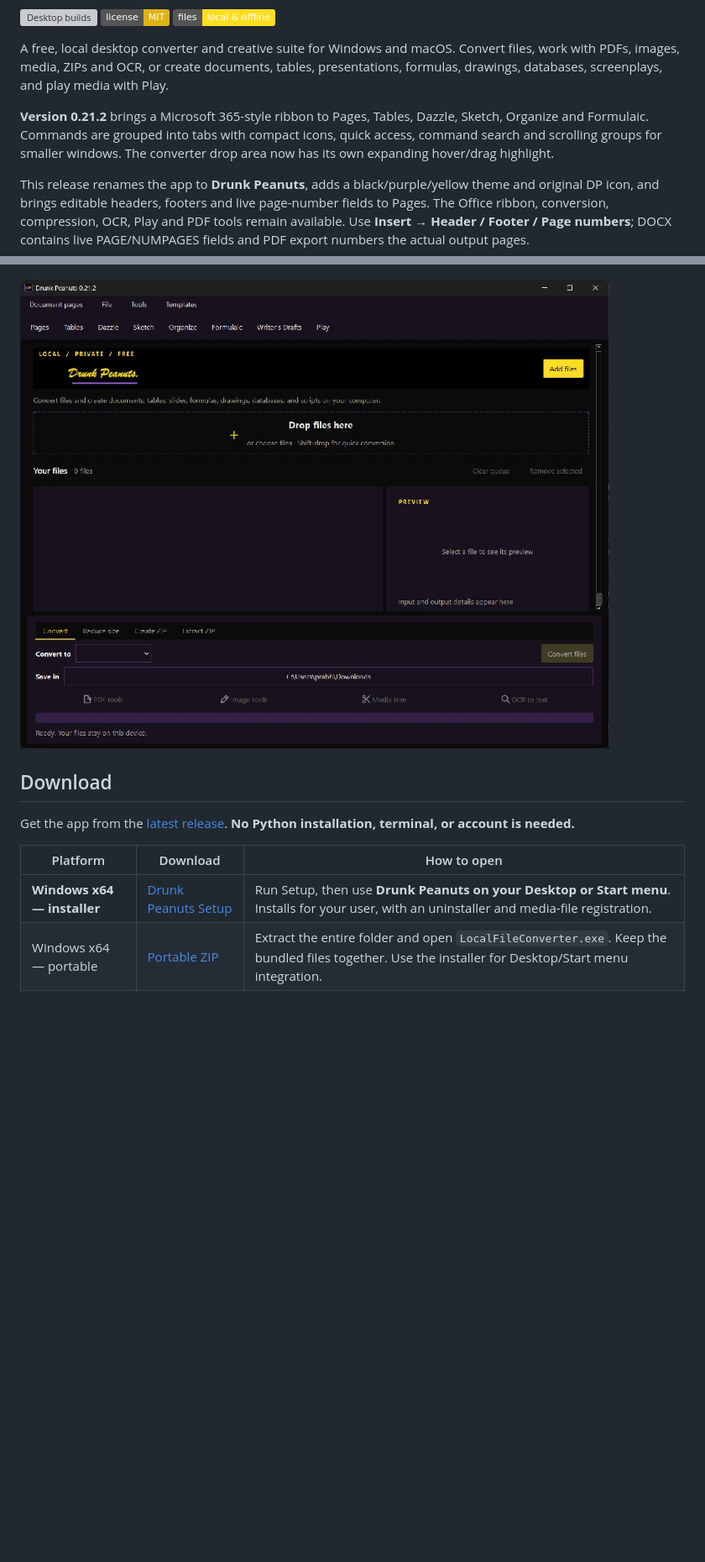
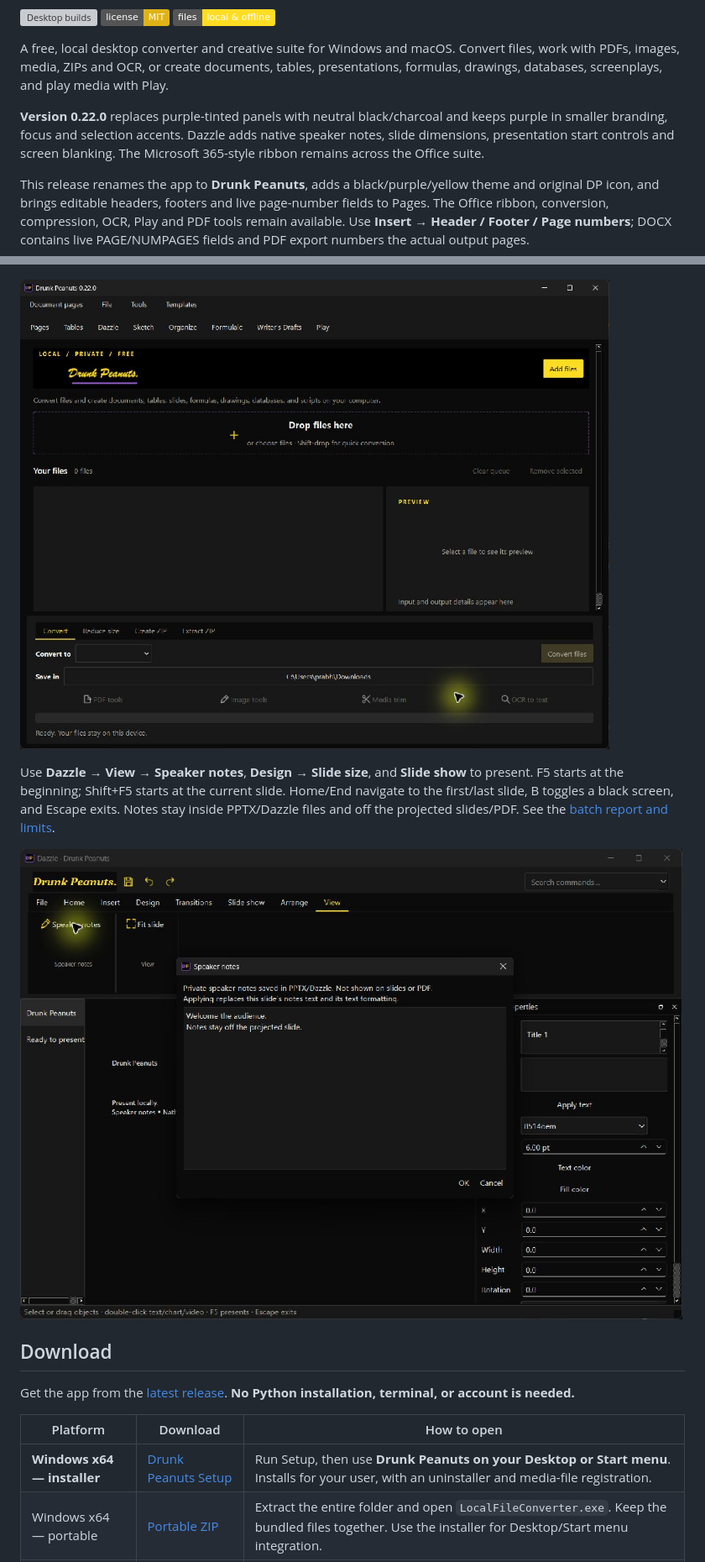
Before and after one commit to Thatweirdguy1/Drunk-Peanuts, a Markdown page: README.md, 2 parts joined by grey strips. Shown at 84% size. GitHub-like rendering; pictures changed too: docs/dazzle-notes-022.png (added), docs/main-022.png (added); badges without logos; blank space fills up the shorter version; grey boxes are pictures that could not be loaded.

Commit message:
Refine neutral theme and add Dazzle notes and presenting tools

```diff
--- a/README.md
+++ b/README.md
@@ -8,7 +8,7 @@
 
 A free, local desktop converter and creative suite for Windows and macOS. Convert files, work with PDFs, images, media, ZIPs and OCR, or create documents, tables, presentations, formulas, drawings, databases, screenplays, and play media with Play.
 
-**Version 0.21.2** brings a Microsoft 365-style ribbon to Pages, Tables, Dazzle, Sketch, Organize and Formulaic. Commands are grouped into tabs with compact icons, quick access, command search and scrolling groups for smaller windows. The converter drop area now has its own expanding hover/drag highlight.
+**Version 0.22.0** replaces purple-tinted panels with neutral black/charcoal and keeps purple in smaller branding, focus and selection accents. Dazzle adds native speaker notes, slide dimensions, presentation start controls and screen blanking. The Microsoft 365-style ribbon remains across the Office suite.
 
 This release renames the app to **Drunk Peanuts**, adds a black/purple/yellow theme and original DP icon, and brings editable headers, footers and live page-number fields to Pages. The Office ribbon, conversion, compression, OCR, Play and PDF tools remain available. Use **Insert → Header / Footer / Page numbers**; DOCX contains live PAGE/NUMPAGES fields and PDF export numbers the actual output pages.
 
@@ -16,7 +16,11 @@ Read the [rename and header/footer report](docs/DRUNK_PEANUTS_021.md). See [ship
 
 ![Pages ribbon and document editing](docs/pages-021.png)
 
-![Drunk Peanuts converter theme](docs/main-021.png)
+![Neutral charcoal converter theme](docs/main-022.png)
+
+Use **Dazzle → View → Speaker notes**, **Design → Slide size**, and **Slide show** to present. F5 starts at the beginning; Shift+F5 starts at the current slide. Home/End navigate to the first/last slide, B toggles a black screen, and Escape exits. Notes stay inside PPTX/Dazzle files and off the projected slides/PDF. See the [batch report and limits](docs/DAZZLE_BATCH_022.md).
+
+![Dazzle speaker notes](docs/dazzle-notes-022.png)
 
 ## Download
 
```
Also changed, not shown: other parts of README.md (+1 -1 lines), RELEASE_NOTES.md (+9 -11 lines), docs/DAZZLE_BATCH_022.md (added, +16 -0 lines), docs/OFFICE_BATCHES.md (+10 -2 lines), 8 other files.
